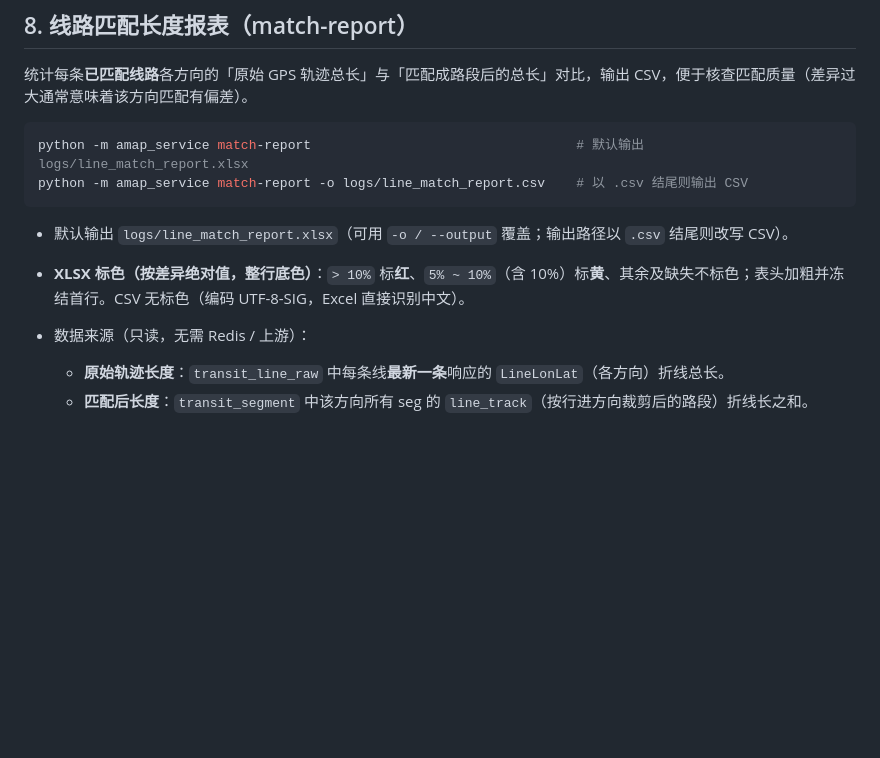
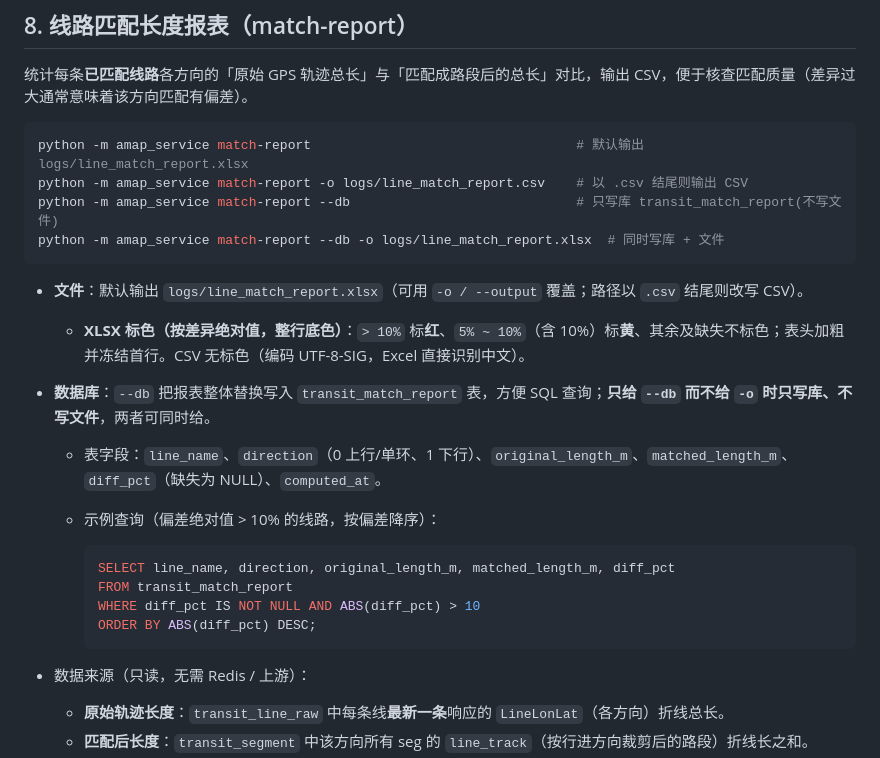
Before and after one commit to wys8fb8/AmapService, a Markdown page: docs/命令说明.md, the part around the change. Rendered like a GitHub page; blank space fills up the shorter version.

Commit message:
docs: match-report 补充 --db 落库说明与示例查询
Co-Authored-By: Claude Opus 4.8 (1M context) <noreply@anthropic.com>

````diff
--- a/docs/命令说明.md
+++ b/docs/命令说明.md
@@ -231,10 +231,22 @@ python -m amap_service serve -c config/config.yaml   # 指定配置文件
 ```bash
 python -m amap_service match-report                                  # 默认输出 logs/line_match_report.xlsx
 python -m amap_service match-report -o logs/line_match_report.csv    # 以 .csv 结尾则输出 CSV
+python -m amap_service match-report --db                             # 只写库 transit_match_report(不写文件)
+python -m amap_service match-report --db -o logs/line_match_report.xlsx  # 同时写库 + 文件
 ```
 
-- 默认输出 `logs/line_match_report.xlsx`（可用 `-o / --output` 覆盖；输出路径以 `.csv` 结尾则改写 CSV）。
-- **XLSX 标色（按差异绝对值，整行底色）**：`> 10%` 标**红**、`5% ~ 10%`（含 10%）标**黄**、其余及缺失不标色；表头加粗并冻结首行。CSV 无标色（编码 UTF-8-SIG，Excel 直接识别中文）。
+- **文件**：默认输出 `logs/line_match_report.xlsx`（可用 `-o / --output` 覆盖；路径以 `.csv` 结尾则改写 CSV）。
+  - **XLSX 标色（按差异绝对值，整行底色）**：`> 10%` 标**红**、`5% ~ 10%`（含 10%）标**黄**、其余及缺失不标色；表头加粗并冻结首行。CSV 无标色（编码 UTF-8-SIG，Excel 直接识别中文）。
+- **数据库**：`--db` 把报表整体替换写入 `transit_match_report` 表，方便 SQL 查询；**只给 `--db` 而不给 `-o` 时只写库、不写文件**，两者可同时给。
+  - 表字段：`line_name`、`direction`（0 上行/单环、1 下行）、`original_length_m`、`matched_length_m`、`diff_pct`（缺失为 NULL）、`computed_at`。
+  - 示例查询（偏差绝对值 > 10% 的线路，按偏差降序）：
+
+    ```sql
+    SELECT line_name, direction, original_length_m, matched_length_m, diff_pct
+    FROM transit_match_report
+    WHERE diff_pct IS NOT NULL AND ABS(diff_pct) > 10
+    ORDER BY ABS(diff_pct) DESC;
+    ```
 - 数据来源（只读，无需 Redis / 上游）：
   - **原始轨迹长度**：`transit_line_raw` 中每条线**最新一条**响应的 `LineLonLat`（各方向）折线总长。
   - **匹配后长度**：`transit_segment` 中该方向所有 seg 的 `line_track`（按行进方向裁剪后的路段）折线长之和。
````
